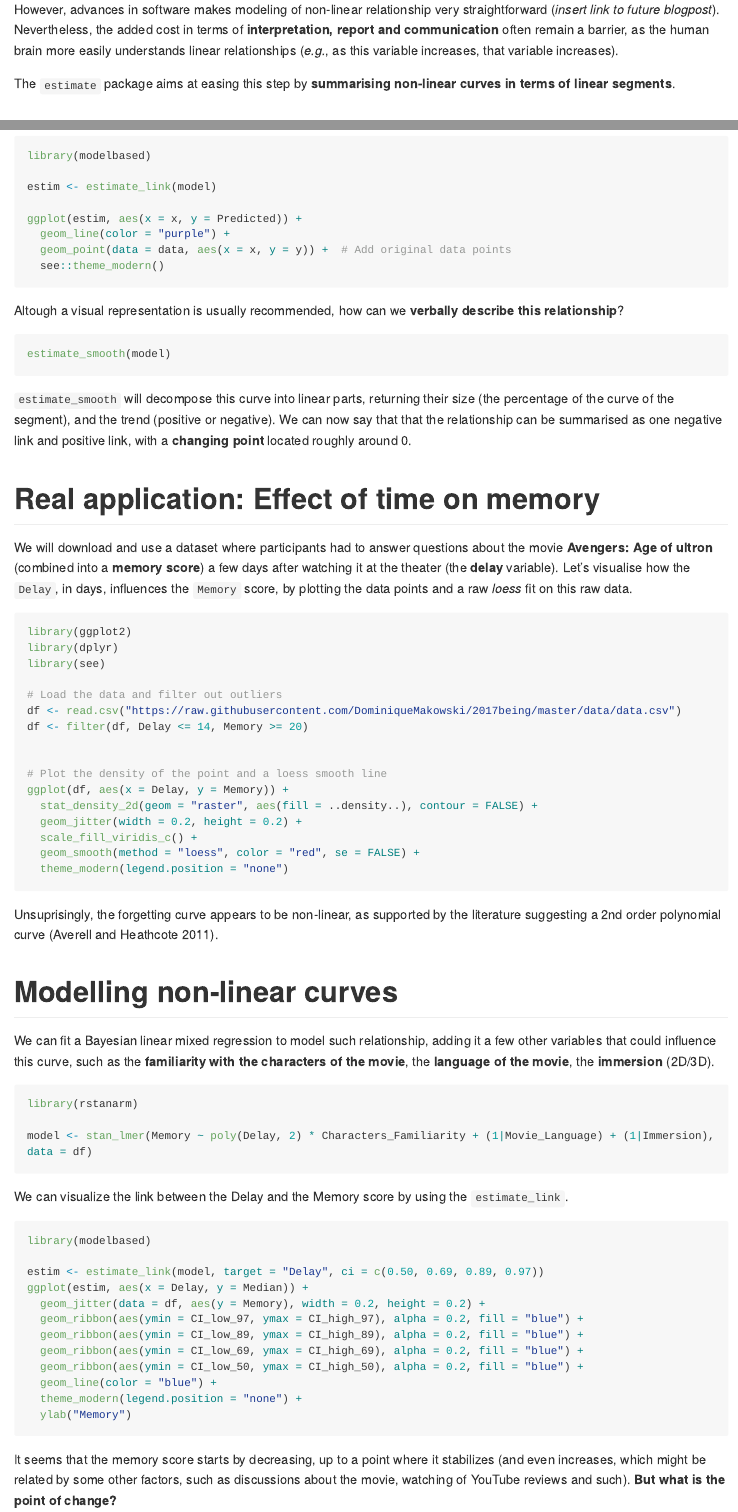
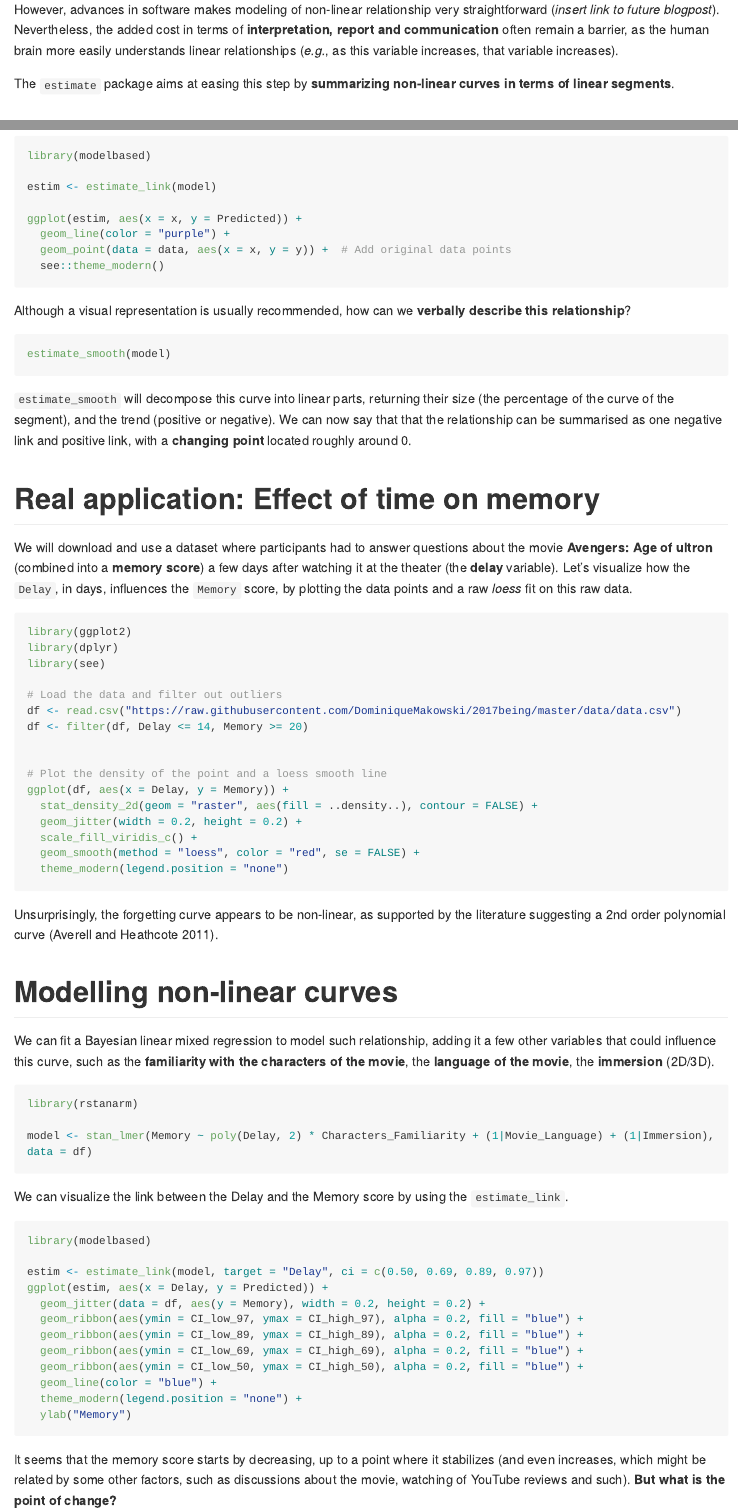
Before and after one commit to easystats/modelbased, an R Markdown document (vignettes/estimate_smooth.Rmd): the page in a window 1100 px wide, from 410 px down, and a second part further down, joined at a grey line. Rendered offline with R 4.5, knitr and Pandoc, with nearby package versions; long lines of code are wrapped.

Commit message:
#73 @DominiqueMakowski writing super broken code and now I have to fix everything to resolve all the issues...

````diff
--- a/vignettes/estimate_smooth.Rmd
+++ b/vignettes/estimate_smooth.Rmd
@@ -44,7 +44,7 @@ This vignette will present how to model and describe non-linear relationships us
 
 However, advances in software makes modeling of non-linear relationship very straightforward (*insert link to future blogpost*). Nevertheless, the added cost in terms of **interpretation, report and communication** often remain a barrier, as the human brain more easily understands linear relationships (*e.g.*, as this variable increases, that variable increases).
 
-The `estimate` package aims at easing this step by **summarising non-linear curves in terms of linear segments**.
+The `estimate` package aims at easing this step by **summarizing non-linear curves in terms of linear segments**.
 
 # estimate_smooth
 
@@ -84,7 +84,7 @@ ggplot(estim, aes(x = x, y = Predicted)) +
   see::theme_modern()
 ```
 
-Altough a visual representation is usually recommended, how can we **verbally describe this relationship**?
+Although a visual representation is usually recommended, how can we **verbally describe this relationship**?
 
 ```{r message=FALSE, warning=FALSE}
 estimate_smooth(model)
@@ -97,7 +97,7 @@ estimate_smooth(model)
 
 # Real application: Effect of time on memory
 
-We will download and use a dataset where participants had to answer questions about the movie **Avengers: Age of ultron** (combined into a **memory score**) a few days after watching it at the theater (the **delay** variable). Let's visualise how the `Delay`, in days, influences the `Memory` score, by plotting the data points and a raw *loess* fit on this raw data.
+We will download and use a dataset where participants had to answer questions about the movie **Avengers: Age of ultron** (combined into a **memory score**) a few days after watching it at the theater (the **delay** variable). Let's visualize how the `Delay`, in days, influences the `Memory` score, by plotting the data points and a raw *loess* fit on this raw data.
 
 ```{r message=FALSE, warning=FALSE}
 library(ggplot2)
@@ -118,7 +118,7 @@ ggplot(df, aes(x = Delay, y = Memory)) +
   theme_modern(legend.position = "none")
 ```
 
-Unsuprisingly, the forgetting curve appears to be non-linear, as supported by the literature suggesting a 2nd order polynomial curve [@Averell_2011].
+Unsurprisingly, the forgetting curve appears to be non-linear, as supported by the literature suggesting a 2nd order polynomial curve [@Averell_2011].
 
 
 
@@ -143,7 +143,7 @@ We can visualize the link between the Delay and the Memory score by using the `e
 library(modelbased)
 
 estim <- estimate_link(model, target = "Delay", ci = c(0.50, 0.69, 0.89, 0.97))
-ggplot(estim, aes(x = Delay, y = Median)) +
+ggplot(estim, aes(x = Delay, y = Predicted)) +
   geom_jitter(data = df, aes(y = Memory), width = 0.2, height = 0.2) +
   geom_ribbon(aes(ymin = CI_low_97, ymax = CI_high_97), alpha = 0.2, fill = "blue") +
   geom_ribbon(aes(ymin = CI_low_89, ymax = CI_high_89), alpha = 0.2, fill = "blue") +
````
